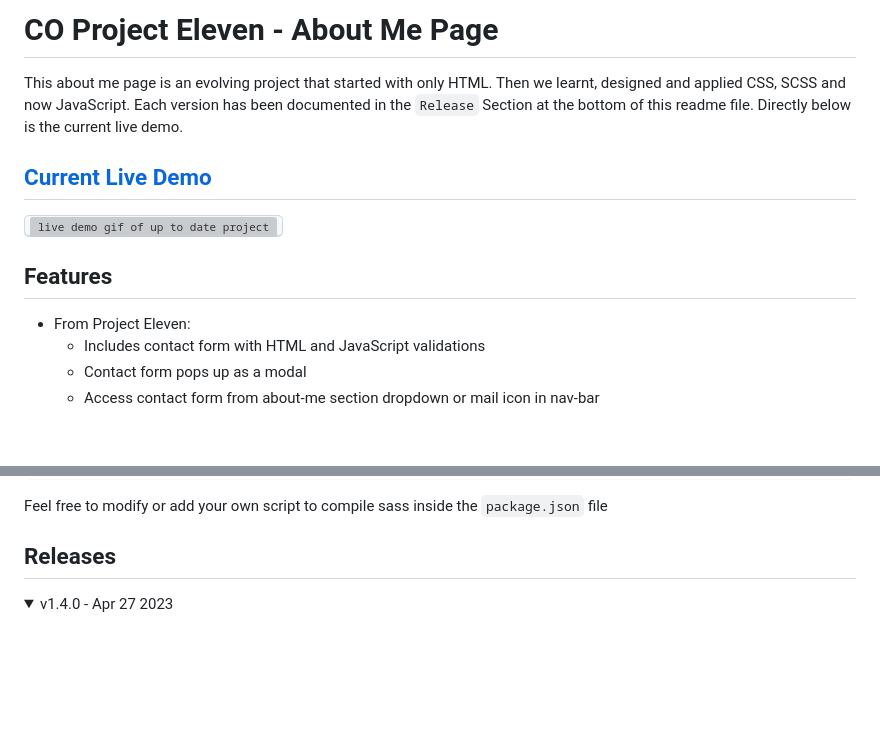
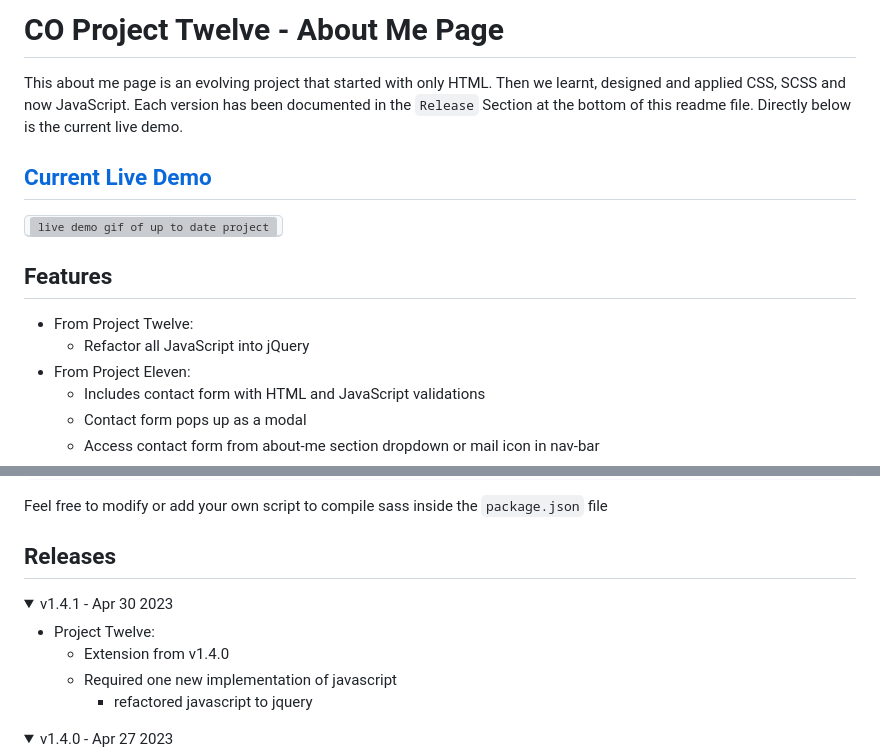
Before and after one commit to daryldelrosario/co-proevo_aboutme, a Markdown page: README.md, 2 parts joined by grey strips. Drawn GitHub-style; folded sections open; blank space fills up the shorter version; grey boxes are pictures that could not be loaded.

Commit message:
updated release and readme

```diff
--- a/README.md
+++ b/README.md
@@ -1,4 +1,4 @@
-# CO Project Eleven - About Me Page
+# CO Project Twelve - About Me Page
 This about me page is an evolving project that started with only HTML. Then we learnt, designed and applied CSS, SCSS and now JavaScript. Each version has been documented in the `Release` Section at the bottom of this readme file. Directly below is the current live demo.
 
 ## <a href="https://daryldelrosario.github.io/co-proevo_aboutme/">Current Live Demo</a>
@@ -6,6 +6,8 @@ This about me page is an evolving project that started with only HTML. Then we l
 <kbd><img src="./assets/vid/pro-eleven_ld.gif" alt="live demo gif of up to date project">
 
 ## Features
+- From Project Twelve:
+    - Refactor all JavaScript into jQuery
 - From Project Eleven:
     - Includes contact form with HTML and JavaScript validations
     - Contact form pops up as a modal
@@ -54,6 +56,15 @@ npm run compile:sass
 Feel free to modify or add your own script to compile sass inside the <code>package.json</code> file
 
 ## Releases
+<details>
+    <summary>v1.4.1 - Apr 30 2023</summary>
+
+- Project Twelve:
+    - Extension from v1.4.0
+    - Required one new implementation of javascript
+        - refactored javascript to jquery
+</details>
+
 <details>
     <summary>v1.4.0 - Apr 27 2023</summary>
 
```
